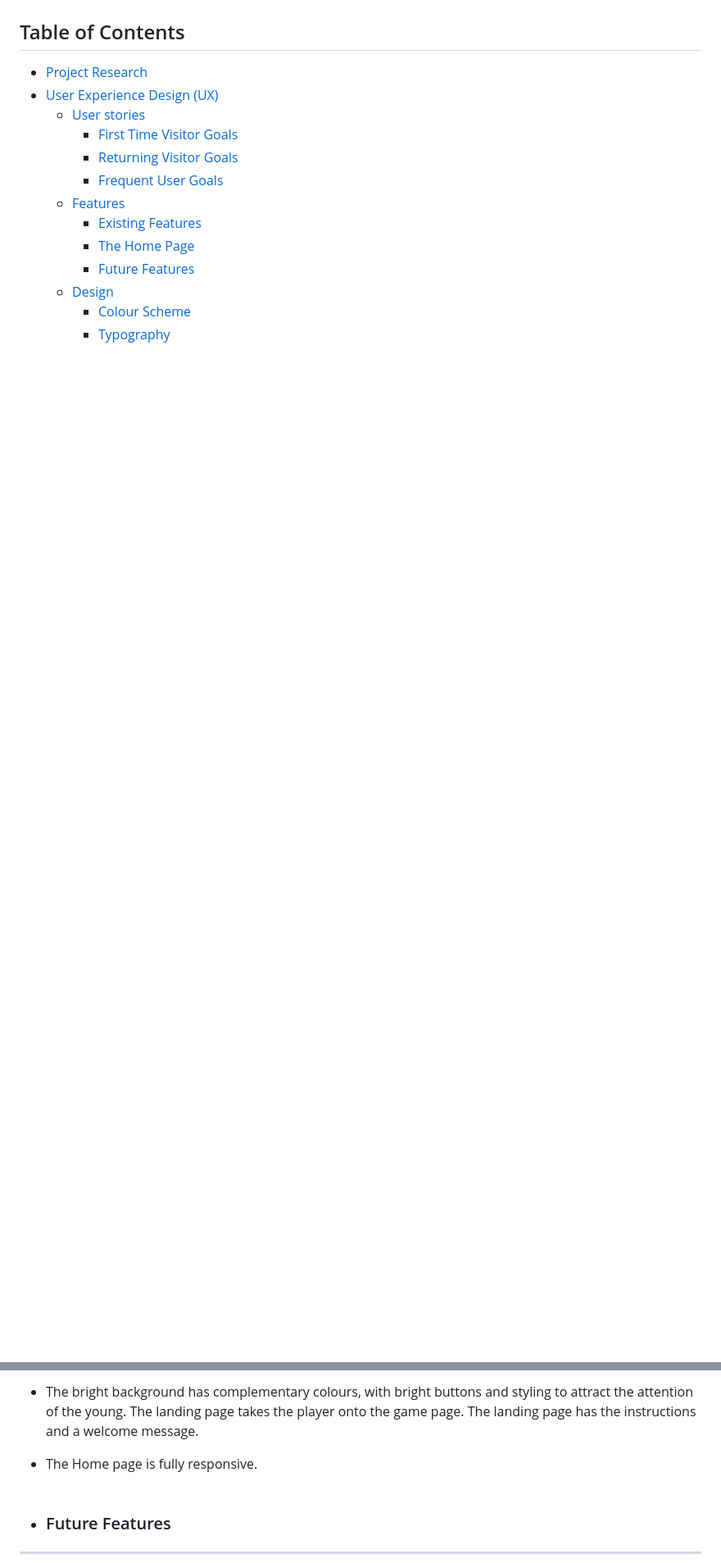
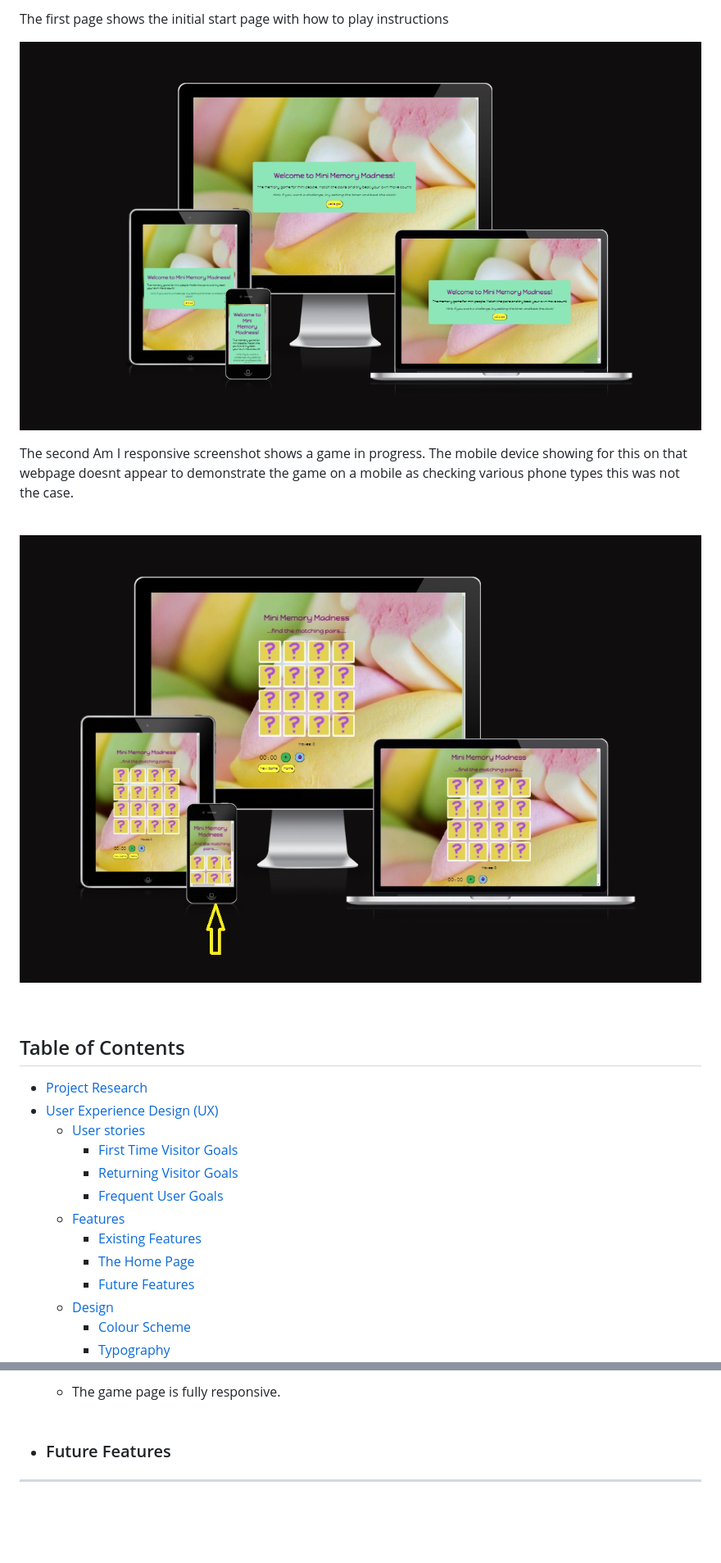
Before and after one commit to HArt11/MiniMemoryMadness, a Markdown page: README.MD, 2 parts joined by grey strips. Shown: that part at 82% size. GitHub-like rendering; pictures changed too: assets/images/finalResponsive.jpg (added); blank space fills up the shorter version.

```diff
--- a/README.MD
+++ b/README.MD
@@ -20,4 +19,19 @@ Responsiveness has been tested on https://ui.dev/amiresponsive, different mobile
 <br>
+
+The first page shows the initial start page with how to play instructions
+
+![Am I Responsive image of how the landing page looks across different browser sizes](/assets/images/amiresponsive.png)
+<br>
+
+The second Am I responsive screenshot shows a game in progress. The mobile device showing for this on that webpage doesnt appear to demonstrate the game on a mobile as checking various phone types this was not the case.
+
+<br>
+
+![Am I Responsive image of how the game page looks across different browser sizes](/assets/images/finalResponsive.jpg)
+
+
+<br>
+
 
 ## Table of Contents
 * [Project Research](#project-research)
@@ -105,9 +157,5 @@ Children like bright colours, playful styles and easy instructions.
 
-
-  - The bright background has complementary colours, with bright buttons and styling to attract the attention of the young.
-The landing page takes the player onto the game page. The landing page has the instructions and a welcome message.
-
-  - The Home page is fully responsive.
+  - The game page is fully responsive.
 <br><br>
 
 * ### Future Features
```
Also changed, not shown: other parts of README.MD (+46 -10 lines), assets/images/screenshots/ss1-final.jpg (added), assets/images/screenshots/ss2-final.jpg (added), assets/images/screenshots/ss3-final.jpg (added), assets/images/screenshots/ss4-final.jpg (added).
